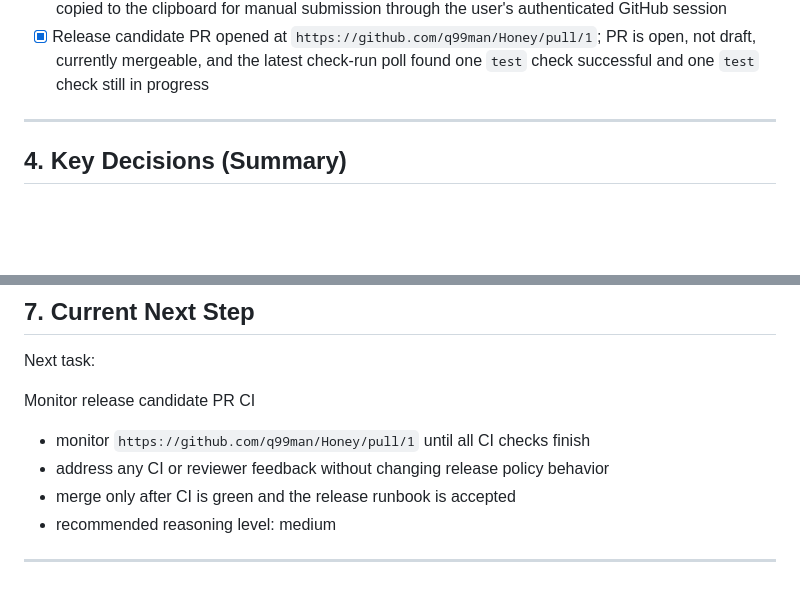
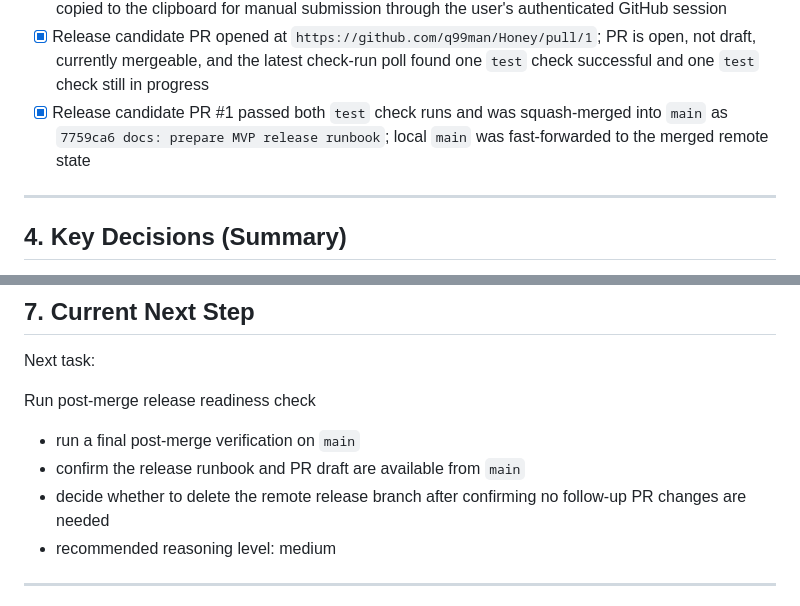
Before and after one commit to q99man/Honey, a Markdown page: docs/progress.md, 2 parts joined by grey strips. GitHub-like rendering; blank space fills up the shorter version.

Commit message:
docs: record MVP release PR merge

```diff
--- a/docs/progress.md
+++ b/docs/progress.md
@@ -376,6 +376,7 @@ All documents are consistent with each other.
 - [x] Release candidate PR draft added at `docs/mvp-release-pr-draft.md` because the local environment has no `gh` CLI or authenticated GitHub connector for direct PR creation
 - [x] Release candidate PR creation page opened in the local browser and the prepared PR body was copied to the clipboard for manual submission through the user's authenticated GitHub session
 - [x] Release candidate PR opened at `https://github.com/q99man/Honey/pull/1`; PR is open, not draft, currently mergeable, and the latest check-run poll found one `test` check successful and one `test` check still in progress
+- [x] Release candidate PR #1 passed both `test` check runs and was squash-merged into `main` as `7759ca6 docs: prepare MVP release runbook`; local `main` was fast-forwarded to the merged remote state
 
 ---
 
@@ -432,11 +433,11 @@ Next implementation order:
 
 Next task:
 
-Monitor release candidate PR CI
+Run post-merge release readiness check
 
-- monitor `https://github.com/q99man/Honey/pull/1` until all CI checks finish
-- address any CI or reviewer feedback without changing release policy behavior
-- merge only after CI is green and the release runbook is accepted
+- run a final post-merge verification on `main`
+- confirm the release runbook and PR draft are available from `main`
+- decide whether to delete the remote release branch after confirming no follow-up PR changes are needed
 - recommended reasoning level: medium
 
 ---
```
Also changed, not shown: docs/tasks.md (+1 -0 lines).
